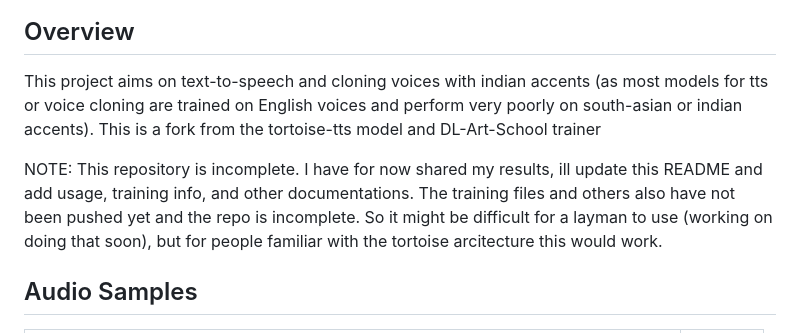
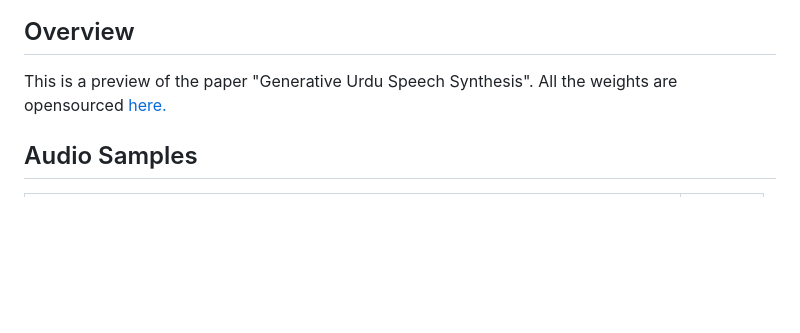
Before and after one commit to ahmedHanzala/urdu-tts, a Markdown page: README.md, the part around the change printed below. Rendered like a GitHub page; blank space fills up the shorter version.

```diff
--- a/README.md
+++ b/README.md
@@ -17,9 +9,7 @@
 
 
 <h2>Overview</h2>
-<p>This project aims on text-to-speech and cloning voices with indian accents (as most models for tts or voice cloning are trained on English voices and perform very poorly on south-asian or indian accents). This is a fork from the tortoise-tts model and DL-Art-School trainer </p>
-NOTE: This repository is incomplete. I have for now shared my results, ill update this README and add usage, training info, and other documentations. The training files and others also have not been pushed yet and the repo is incomplete. So it might be difficult for a layman to use (working on doing that soon), but for people familiar with the tortoise arcitecture this would work.
-</p>
+<p> This is a preview of the paper "Generative Urdu Speech Synthesis". All the weights are opensourced <a href="https://huggingface.co/zohann/urdu-tts">here.</a></p>
 
 
 
```
Also changed, not shown: other parts of README.md (+2 -10 lines).
